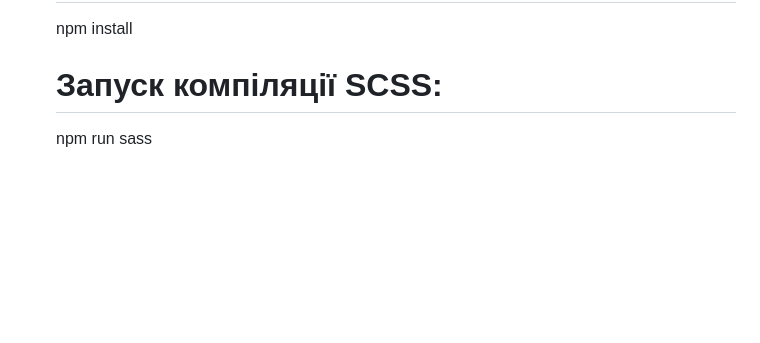
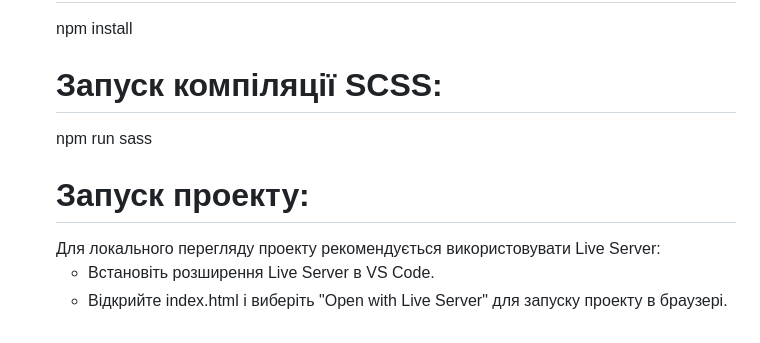
Before and after one commit to BondarenkoDmitriy/DEV-3_TT, a Markdown page: README.md, the part around the change. Drawn GitHub-style; blank space fills up the shorter version.

```diff
--- a/README.md
+++ b/README.md
@@ -59,3 +59,7 @@ DEV-3_TT/
    npm install
    # Запуск компіляції SCSS:
    npm run sass
+   # Запуск проекту:
+   Для локального перегляду проекту рекомендується використовувати Live Server:
+     - Встановіть розширення Live Server в VS Code.
+     - Відкрийте index.html і виберіть "Open with Live Server" для запуску проекту в браузері.
```
